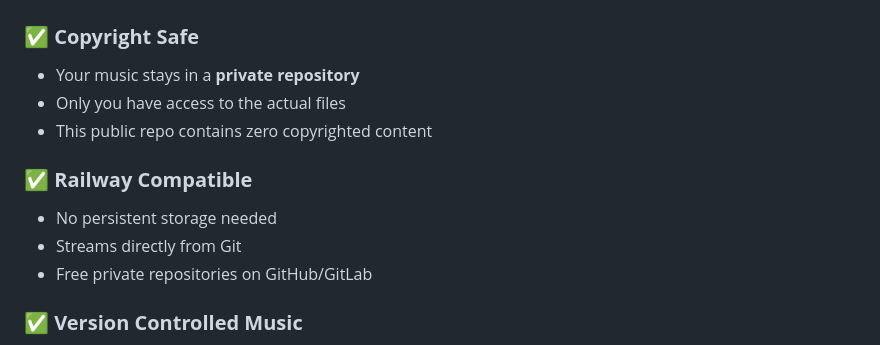
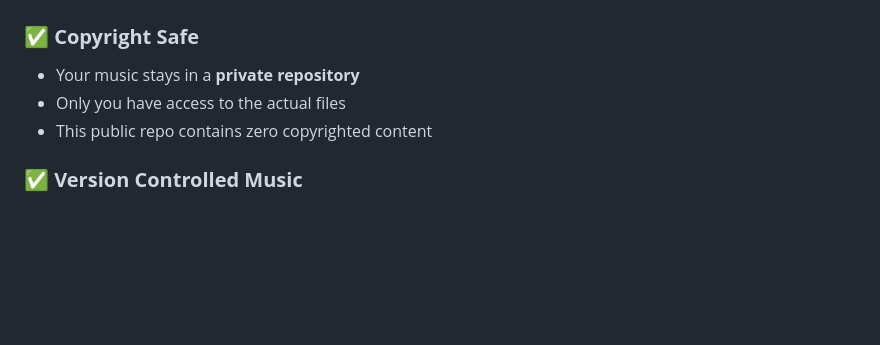
Before and after one commit to xytrux/Nim-Music-Player, a Markdown page: README.md, the part around the change. GitHub-like rendering; blank space fills up the shorter version.

Commit message:
Remove Railway compatibility section from README for clarity

```diff
--- a/README.md
+++ b/README.md
@@ -81,11 +81,6 @@ MUSIC_SOURCE="local"
 - Only you have access to the actual files
 - This public repo contains zero copyrighted content
 
-### ✅ **Railway Compatible**
-- No persistent storage needed
-- Streams directly from Git
-- Free private repositories on GitHub/GitLab
-
 ### ✅ **Version Controlled Music**
 - Track changes to your music collection
 - Organize with Git branches (genres, albums, etc.)
```
